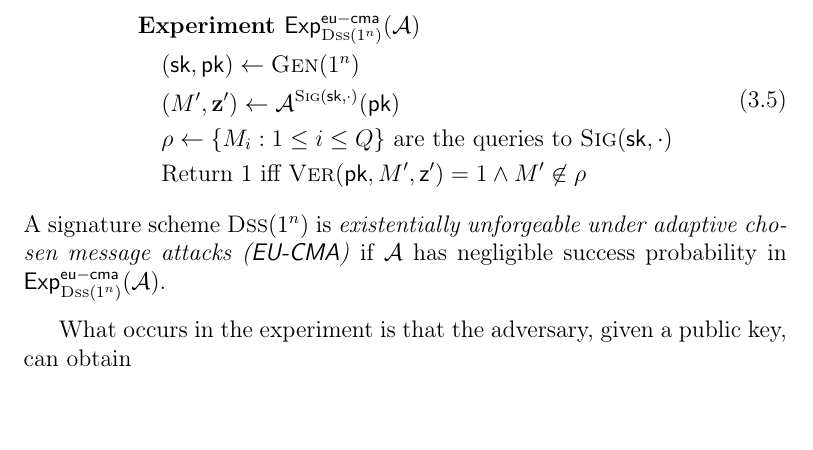
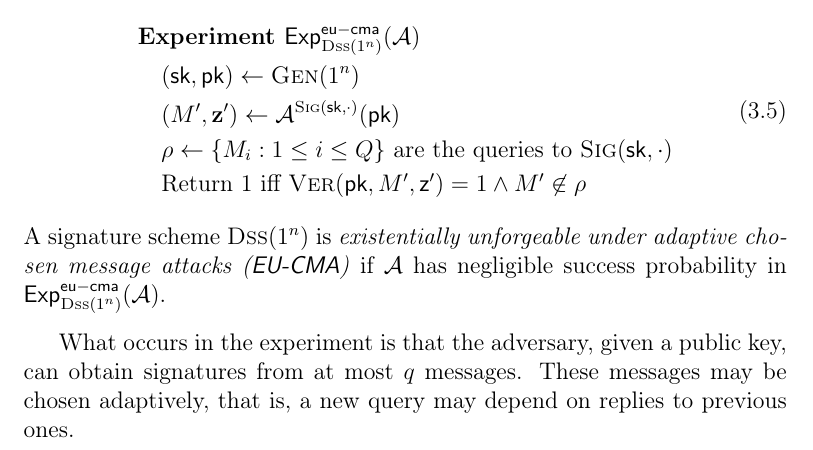
Before and after one commit to zambonin/msc, a LaTeX thesis (main.tex): part of page 33 of 57, cut so that both start at the same text. Compiled offline with pdfLaTeX.

Commit message:
overleaf_to_git: update main.tex from r10452 to r10454

```diff
--- a/main.tex
+++ b/main.tex
@@ -915,7 +915,7 @@ The Rainbow submission to the second round of the NIST standardization process~\
   A signature scheme $\textsc{Dss}(1^{n})$ is \emph{existentially unforgeable under adaptive chosen message attacks (\textsf{EU-CMA})} if $\mathcal{A}$ has negligible success probability in $\mathsf{Exp}_{\textsc{Dss}(1^{n})}^{\mathsf{eu-cma}}(\mathcal{A})$.
 \end{definition}
 
-What occurs in the experiment is that the adversary, given a public key, can obtain
+What occurs in the experiment is that the adversary, given a public key, can obtain signatures from at most $q$ messages. These messages may be chosen adaptively, that is, a new query may depend on replies to previous ones.
 
 These changes are built upon the introduction of a ``salt'', such that two signatures of the same message are not correlated. We briefly describe this approach, with the intent of preventing the recalculation of $\overline{\mathcal{C}}$ in the case that $\widetilde{V}_{1}$ is not suitable. Let us denote this method as Rainbow-$\eta_{3}$. Concrete implementations of this method are tested on Section~\ref{sec:experiments}.
 
```
